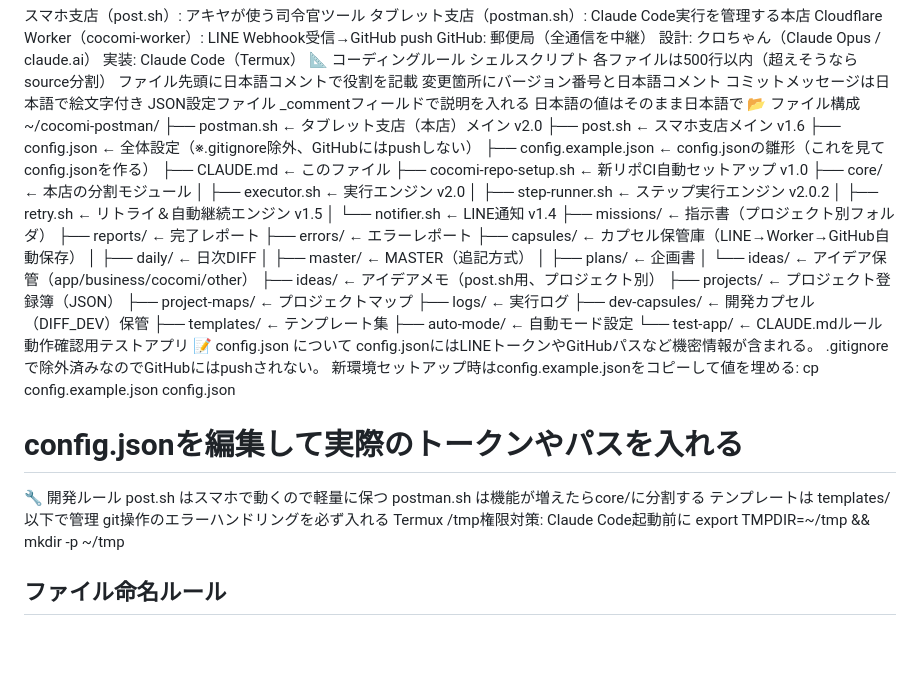
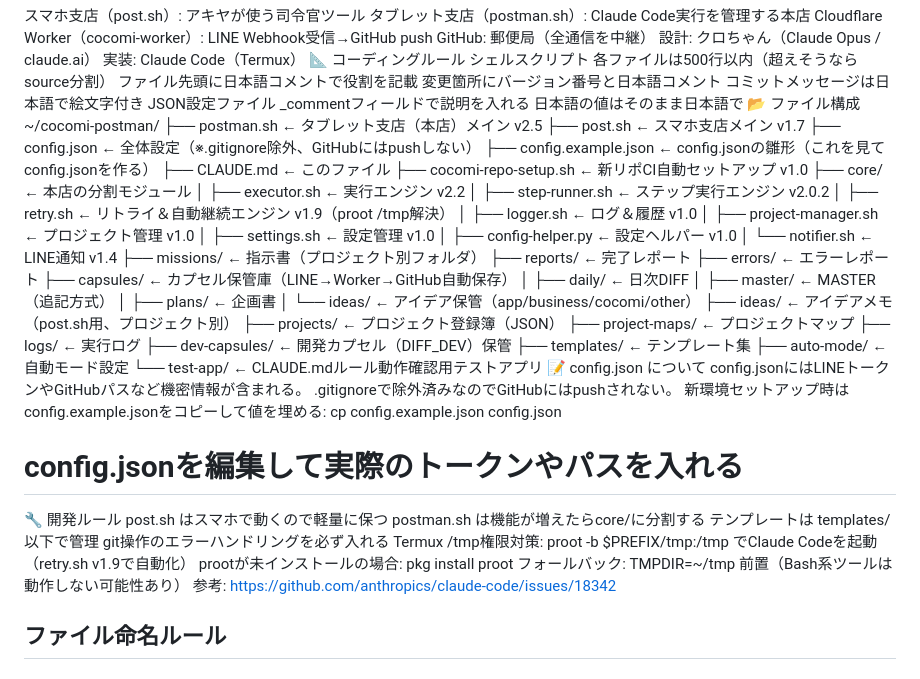
Before and after one commit to akiyamanx/cocomi-postman, a Markdown page: CLAUDE.md, the part around one of its changes. Rendered like a GitHub page; blank space fills up the shorter version.

Commit message:
docs: CLAUDE.md v1.3 proot /tmp対策追記＆ファイル構成更新

```diff
--- a/CLAUDE.md
+++ b/CLAUDE.md
@@ -21,16 +21,20 @@ _commentフィールドで説明を入れる
 日本語の値はそのまま日本語で
 📂 ファイル構成
 ~/cocomi-postman/
-├── postman.sh          ← タブレット支店（本店）メイン v2.0
-├── post.sh             ← スマホ支店メイン v1.6
+├── postman.sh          ← タブレット支店（本店）メイン v2.5
+├── post.sh             ← スマホ支店メイン v1.7
 ├── config.json         ← 全体設定（※.gitignore除外、GitHubにはpushしない）
 ├── config.example.json ← config.jsonの雛形（これを見てconfig.jsonを作る）
 ├── CLAUDE.md           ← このファイル
 ├── cocomi-repo-setup.sh ← 新リポCI自動セットアップ v1.0
 ├── core/               ← 本店の分割モジュール
-│   ├── executor.sh     ← 実行エンジン v2.0
+│   ├── executor.sh     ← 実行エンジン v2.2
 │   ├── step-runner.sh  ← ステップ実行エンジン v2.0.2
-│   ├── retry.sh        ← リトライ＆自動継続エンジン v1.5
+│   ├── retry.sh        ← リトライ＆自動継続エンジン v1.9（proot /tmp解決）
+│   ├── logger.sh       ← ログ＆履歴 v1.0
+│   ├── project-manager.sh ← プロジェクト管理 v1.0
+│   ├── settings.sh     ← 設定管理 v1.0
+│   ├── config-helper.py ← 設定ヘルパー v1.0
 │   └── notifier.sh     ← LINE通知 v1.4
 ├── missions/           ← 指示書（プロジェクト別フォルダ）
 ├── reports/            ← 完了レポート
@@ -59,7 +63,10 @@ post.sh はスマホで動くので軽量に保つ
 postman.sh は機能が増えたらcore/に分割する
 テンプレートは templates/ 以下で管理
 git操作のエラーハンドリングを必ず入れる
-Termux /tmp権限対策: Claude Code起動前に export TMPDIR=~/tmp && mkdir -p ~/tmp
+Termux /tmp権限対策: proot -b $PREFIX/tmp:/tmp でClaude Codeを起動（retry.sh v1.9で自動化）
+  prootが未インストールの場合: pkg install proot
+  フォールバック: TMPDIR=~/tmp 前置（Bash系ツールは動作しない可能性あり）
+  参考: https://github.com/anthropics/claude-code/issues/18342
 
 ## ファイル命名ルール
 
```
Also changed, not shown: other parts of CLAUDE.md (+1 -1 lines).
